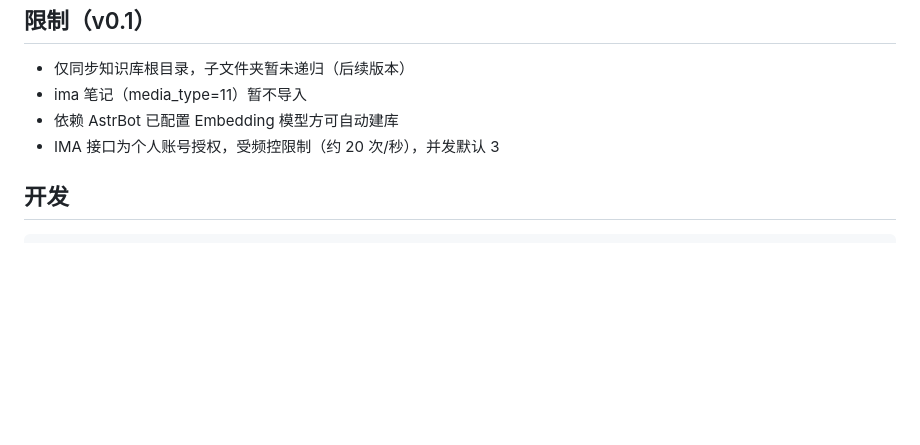
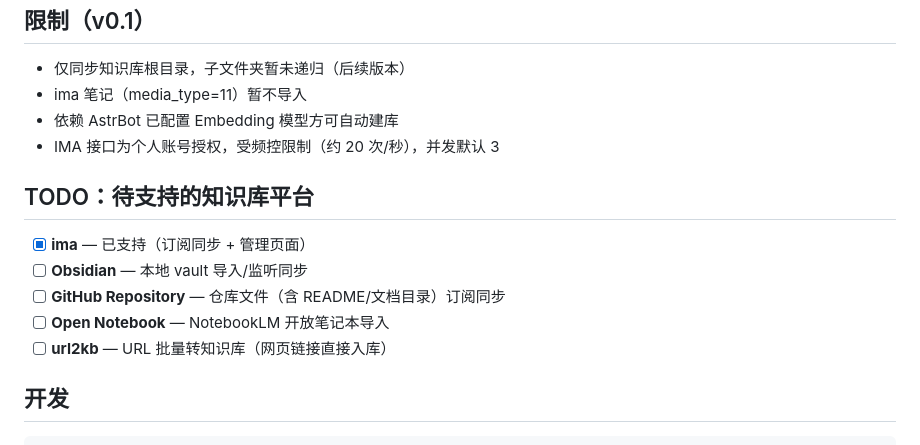
Before and after one commit to icenfn/astrbot-plugin-KBridge, a Markdown page: README.md, the part around the change. Rendered like a GitHub page; blank space fills up the shorter version.

Commit message:
docs: README 增加待支持知识库平台 TODO 列表

````diff
--- a/README.md
+++ b/README.md
@@ -57,6 +57,14 @@
 - 依赖 AstrBot 已配置 Embedding 模型方可自动建库
 - IMA 接口为个人账号授权，受频控限制（约 20 次/秒），并发默认 3
 
+## TODO：待支持的知识库平台
+
+- [x] **ima** — 已支持（订阅同步 + 管理页面）
+- [ ] **Obsidian** — 本地 vault 导入/监听同步
+- [ ] **GitHub Repository** — 仓库文件（含 README/文档目录）订阅同步
+- [ ] **Open Notebook** — NotebookLM 开放笔记本导入
+- [ ] **url2kb** — URL 批量转知识库（网页链接直接入库）
+
 ## 开发
 
 ```
````
